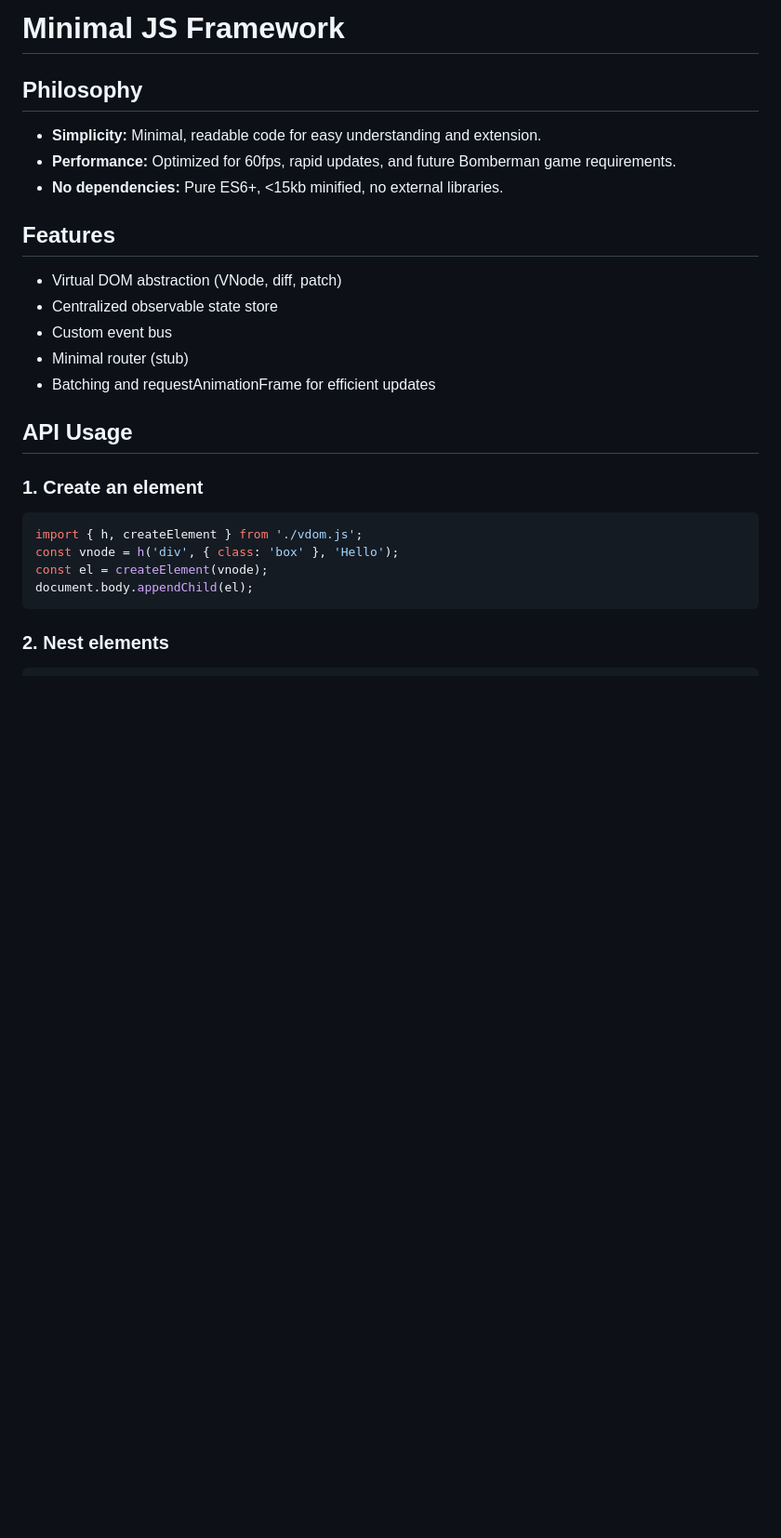
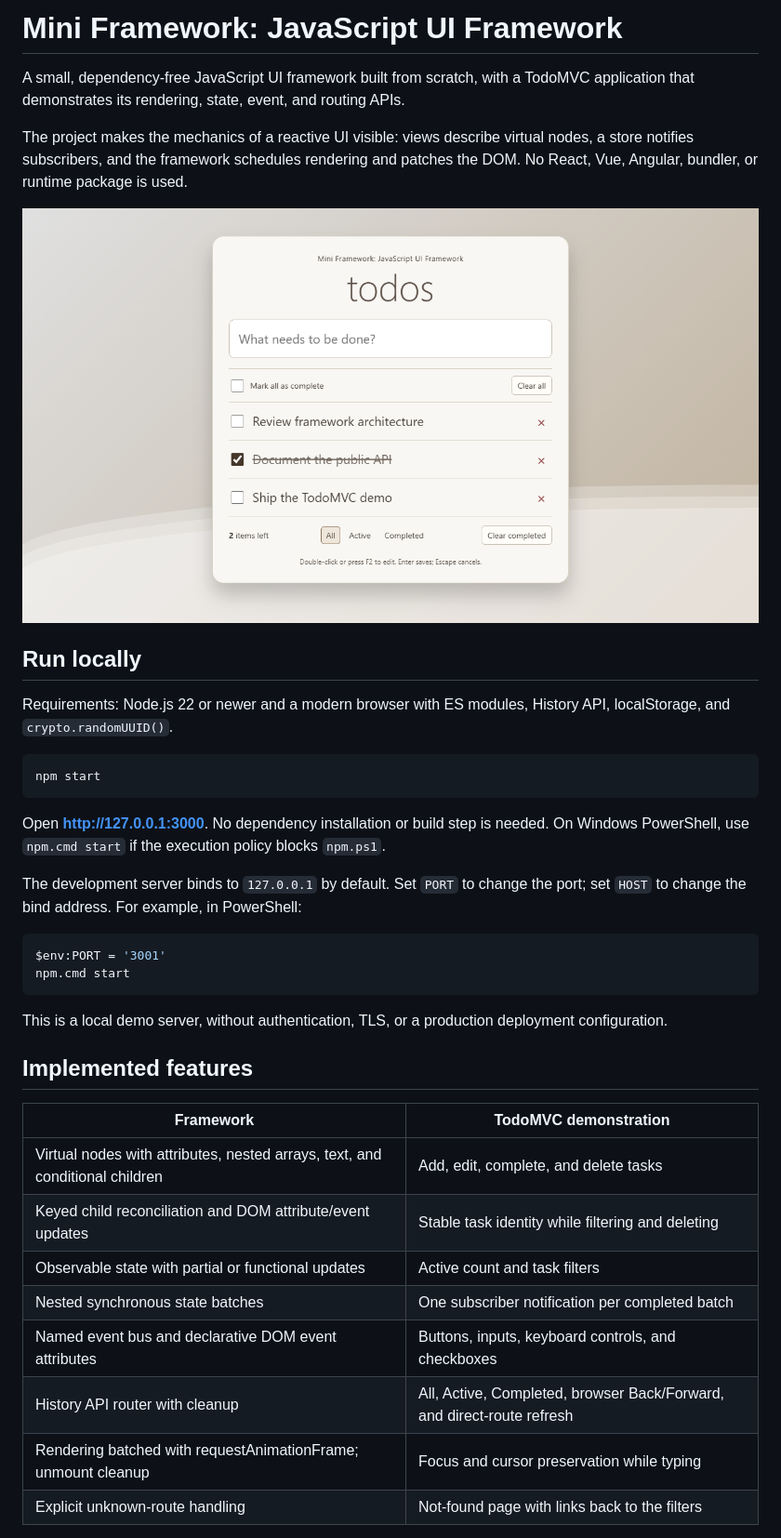
Before and after one commit to ihamzaihsan/mini-framework, a Markdown page: README.md, the part around the change printed below. Shown: that part at 93% size. GitHub-like rendering; pictures changed too: docs/preview.png (added); blank space fills up the shorter version.

````diff
--- a/README.md
+++ b/README.md
@@ -1,25 +1,40 @@
-# Minimal JS Framework
+# Mini Framework: JavaScript UI Framework
 
-## Philosophy
-- **Simplicity:** Minimal, readable code for easy understanding and extension.
-- **Performance:** Optimized for 60fps, rapid updates, and future Bomberman game requirements.
-- **No dependencies:** Pure ES6+, <15kb minified, no external libraries.
+A small, dependency-free JavaScript UI framework built from scratch, with a TodoMVC application that demonstrates its rendering, state, event, and routing APIs.
 
-## Features
-- Virtual DOM abstraction (VNode, diff, patch)
-- Centralized observable state store
-- Custom event bus
-- Minimal router (stub)
-- Batching and requestAnimationFrame for efficient updates
+The project makes the mechanics of a reactive UI visible: views describe virtual nodes, a store notifies subscribers, and the framework schedules rendering and patches the DOM. No React, Vue, Angular, bundler, or runtime package is used.
 
-## API Usage
+![TodoMVC demo showing task completion and filters](docs/preview.png)
 
-### 1. Create an element
-```js
-import { h, createElement } from './vdom.js';
-const vnode = h('div', { class: 'box' }, 'Hello');
-const el = createElement(vnode);
-document.body.appendChild(el);
+## Run locally
+
+Requirements: Node.js 22 or newer and a modern browser with ES modules, History API, localStorage, and `crypto.randomUUID()`.
+
+```sh
+npm start
 ```
 
-### 2. Nest elements
+Open **http://127.0.0.1:3000**. No dependency installation or build step is needed. On Windows PowerShell, use `npm.cmd start` if the execution policy blocks `npm.ps1`.
+
+The development server binds to `127.0.0.1` by default. Set `PORT` to change the port; set `HOST` to change the bind address. For example, in PowerShell:
+
+```powershell
+$env:PORT = '3001'
+npm.cmd start
+```
+
+This is a local demo server, without authentication, TLS, or a production deployment configuration.
+
+## Implemented features
+
+| Framework | TodoMVC demonstration |
+| --- | --- |
+| Virtual nodes with attributes, nested arrays, text, and conditional children | Add, edit, complete, and delete tasks |
+| Keyed child reconciliation and DOM attribute/event updates | Stable task identity while filtering and deleting |
+| Observable state with partial or functional updates | Active count and task filters |
+| Nested synchronous state batches | One subscriber notification per completed batch |
+| Named event bus and declarative DOM event attributes | Buttons, inputs, keyboard controls, and checkboxes |
+| History API router with cleanup | All, Active, Completed, browser Back/Forward, and direct-route refresh |
+| Rendering batched with requestAnimationFrame; unmount cleanup | Focus and cursor preservation while typing |
+| Explicit unknown-route handling | Not-found page with links back to the filters |
+
````
Also changed, not shown: other parts of README.md (+120 -79 lines), 1 other file.
